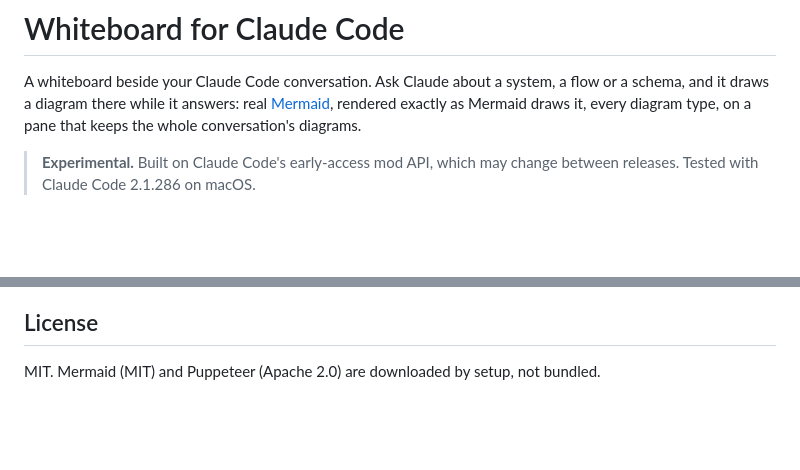
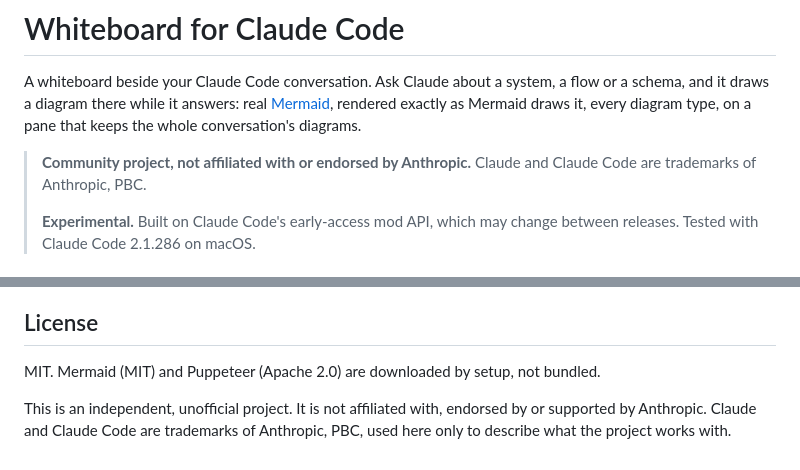
Before and after one commit to mazzucci/whiteboard, a Markdown page: README.md, 2 parts joined by grey strips. Drawn GitHub-style; blank space fills up the shorter version.

Commit message:
README: state the project is unofficial and not affiliated with Anthropic
Co-Authored-By: Claude Opus 5.5 <noreply@anthropic.com>

```diff
--- a/README.md
+++ b/README.md
@@ -7,6 +7,9 @@ diagram type, on a pane that keeps the whole conversation's diagrams.
 
 <!-- GIF: the Shopwise walkthrough in demo/WALKTHROUGH.md -->
 
+> **Community project, not affiliated with or endorsed by Anthropic.** Claude and
+> Claude Code are trademarks of Anthropic, PBC.
+>
 > **Experimental.** Built on Claude Code's early-access mod API, which may change
 > between releases. Tested with Claude Code 2.1.286 on macOS.
 
@@ -158,3 +161,7 @@ any Mermaid file to PNG with the same renderer the pane uses.
 
 MIT. Mermaid (MIT) and Puppeteer (Apache 2.0) are downloaded by setup, not
 bundled.
+
+This is an independent, unofficial project. It is not affiliated with, endorsed
+by or supported by Anthropic. Claude and Claude Code are trademarks of
+Anthropic, PBC, used here only to describe what the project works with.
```
